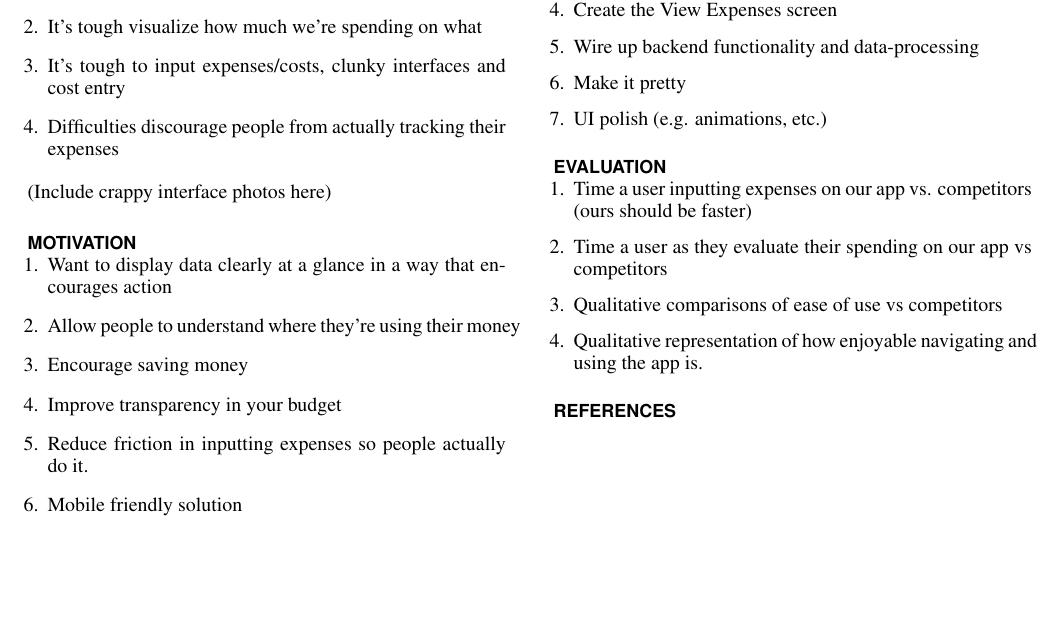
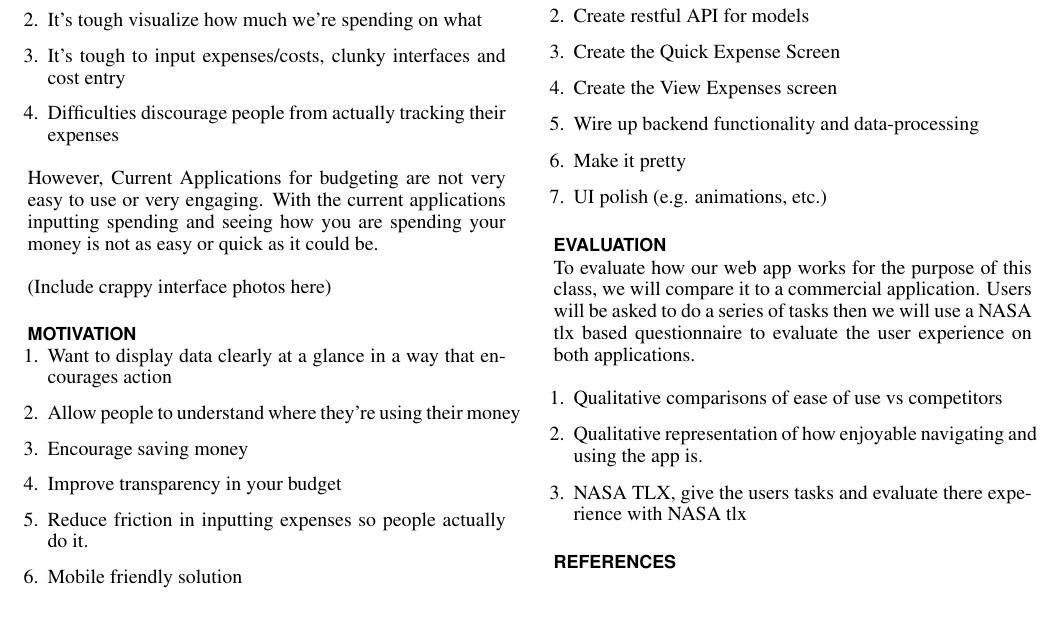
Before and after one commit to ChrisPenner/CMPT481, a LaTeX document (proposal/proposal.tex): part of the page, cut so that both start at the same text, the shorter picture padded with empty space. Compiled offline with pdfLaTeX.

Commit message:
started writting the evaluation

```diff
--- a/proposal/proposal.tex
+++ b/proposal/proposal.tex
@@ -67,6 +67,9 @@ breaklinks=true,
     \item It's tough to input expenses/costs, clunky interfaces and cost entry
     \item Difficulties discourage people from actually tracking their expenses
 \end{enumerate}
+ However, Current Applications for budgeting are not very easy to use or very
+ engaging. With the current applications inputting spending and seeing how you
+ are spending your money is not as easy or quick as it could be.
 
 (Include crappy interface photos here)
 
@@ -104,12 +107,14 @@ breaklinks=true,
 \end{enumerate}
 
 \section{Evaluation}
-
+To evaluate how our web app works for the purpose of this class, we will compare it to a commercial
+application. Users will be asked to do a series of tasks then we will use a
+NASA tlx based questionnaire to evaluate the user experience on both
+applications.
 \begin{enumerate}
-    \item Time a user inputting expenses on our app vs. competitors (ours should be faster)
-    \item Time a user as they evaluate their spending on our app vs competitors
     \item Qualitative comparisons of ease of use vs competitors
     \item Qualitative representation of how enjoyable navigating and using the app is.
+	\item NASA TLX, give the users tasks and evaluate there experience with NASA tlx
 \end{enumerate}
 
 \bibliographystyle{acm-sigchi}
```
